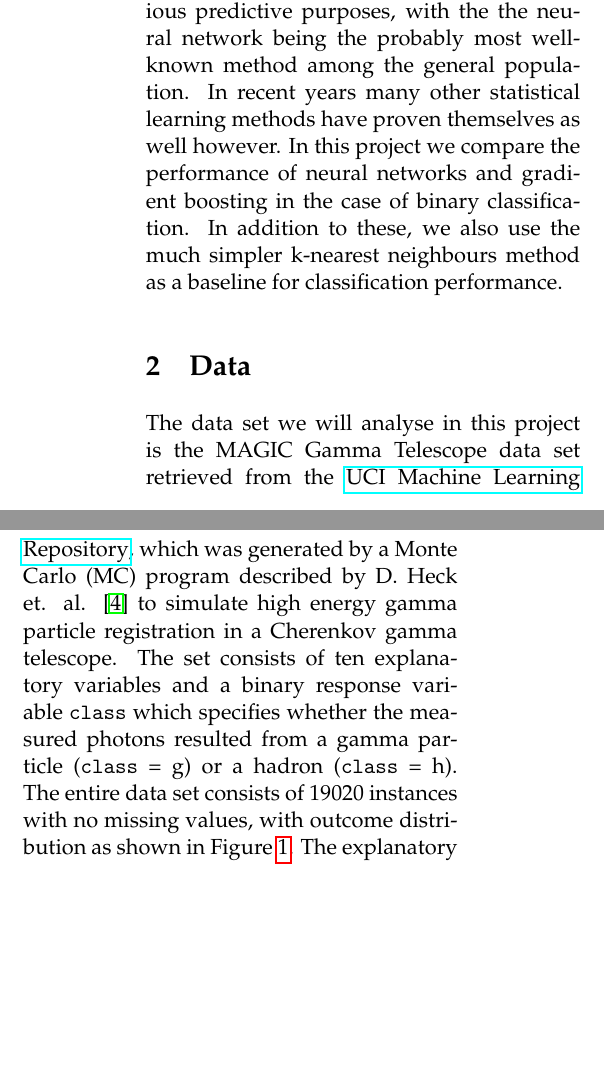
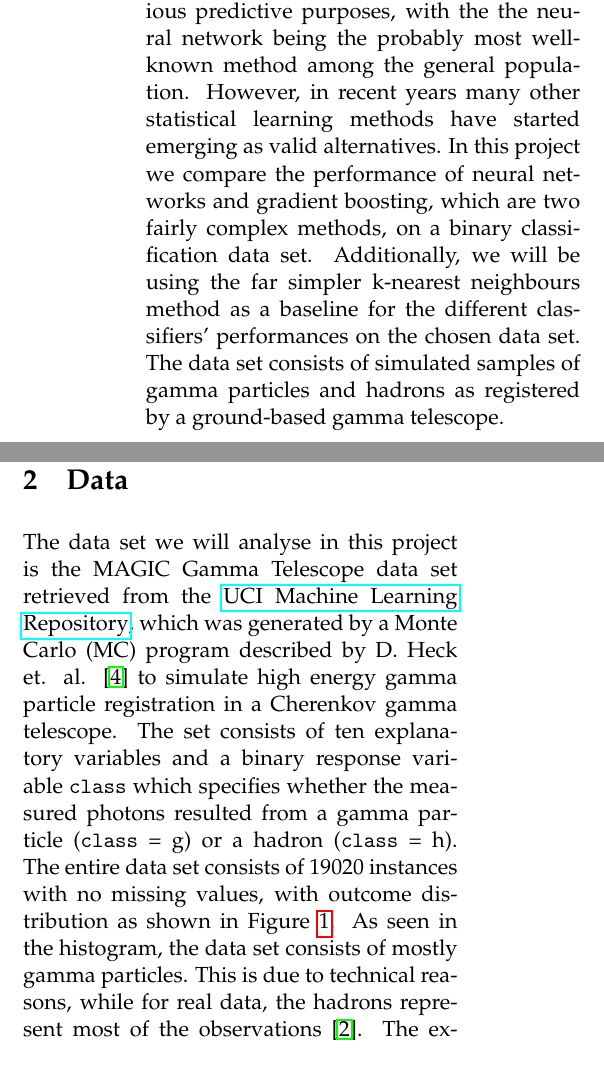
Before and after one commit to liseanh/FYS-STK4155-project3, a LaTeX paper (doc/report_3.tex): two parts of the columns of page 1 of 11, joined at a grey line, cut so that both start at the same text, the shorter picture padded with empty space. Compiled offline with pdfLaTeX.

Commit message:
abstract, introduction and data sections finished

```diff
--- a/doc/report_3.tex
+++ b/doc/report_3.tex
@@ -53,12 +55,14 @@
 \section{Introduction}
 A wide array of machine learning methods have been developed over the years for
 various predictive purposes, with the the neural network being the probably most
-well-known method among the general population. In recent years many other
-statistical learning methods have proven themselves as well however. In this
-project we compare the performance of neural networks and gradient boosting in
-the case of binary classification. In addition to these, we also use the much
-simpler k-nearest neighbours method as a baseline for classification performance.
-
+well-known method among the general population. However, in recent years many
+other statistical learning methods have started emerging as valid alternatives.
+In this project we compare the performance of neural networks and gradient
+boosting, which are two fairly complex methods, on a binary classification data
+set. Additionally, we will be using the far simpler k-nearest neighbours method
+as a baseline for the different classifiers' performances on the chosen
+data set. The data set consists of simulated samples of gamma particles and
+hadrons as registered by a ground-based gamma telescope.
 
 
 \section{Data}
@@ -72,9 +76,11 @@ The set consists of ten explanatory variables and a binary response variable
 \texttt{class} which specifies whether the measured photons resulted from a gamma
 particle (\texttt{class} = g) or a hadron (\texttt{class} = h). The entire data
 set consists of 19020 instances with no missing values, with outcome distribution
-as shown in Figure \ref{fig:Histogram}. The explanatory and response variables
-are defined as the following by the UCI Machine Learning Repository
-\cite{Dua:2019}:
+as shown in Figure \ref{fig:Histogram}. As seen in the histogram, the data set
+consists of mostly gamma particles. This is due to technical reasons, while for
+real data, the hadrons represent most of the observations \cite{Dua:2019}. The
+explanatory and response variables are defined as the following by the UCI
+Machine Learning Repository \cite{Dua:2019}:
 
 \begin{enumerate}[leftmargin=5mm, itemsep=0pt,  parsep=1pt]
   \item \texttt{fLength}: continuous \# major axis of ellipse [mm]
```
Also changed, not shown: doc/report_3.tex (21 more changed lines).
